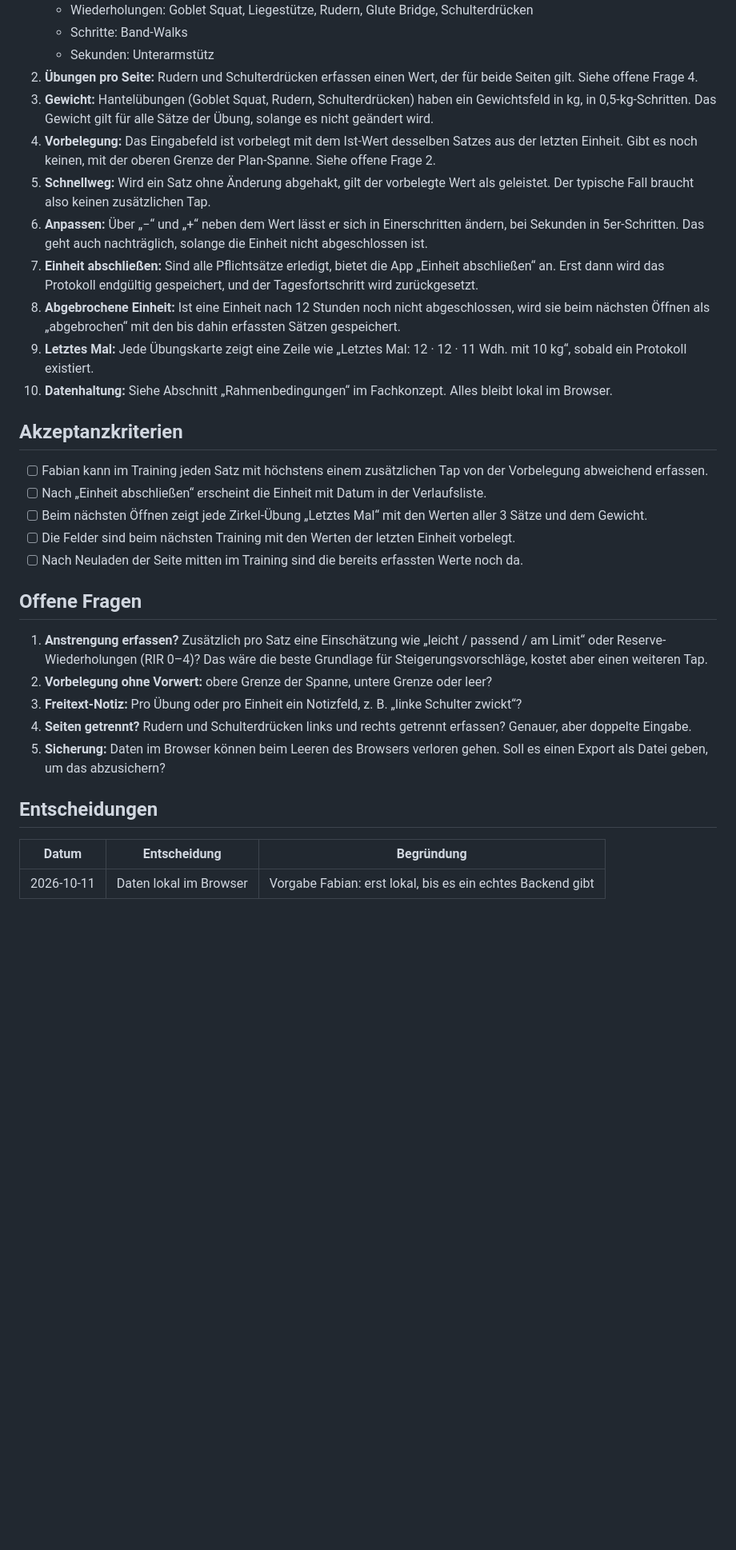
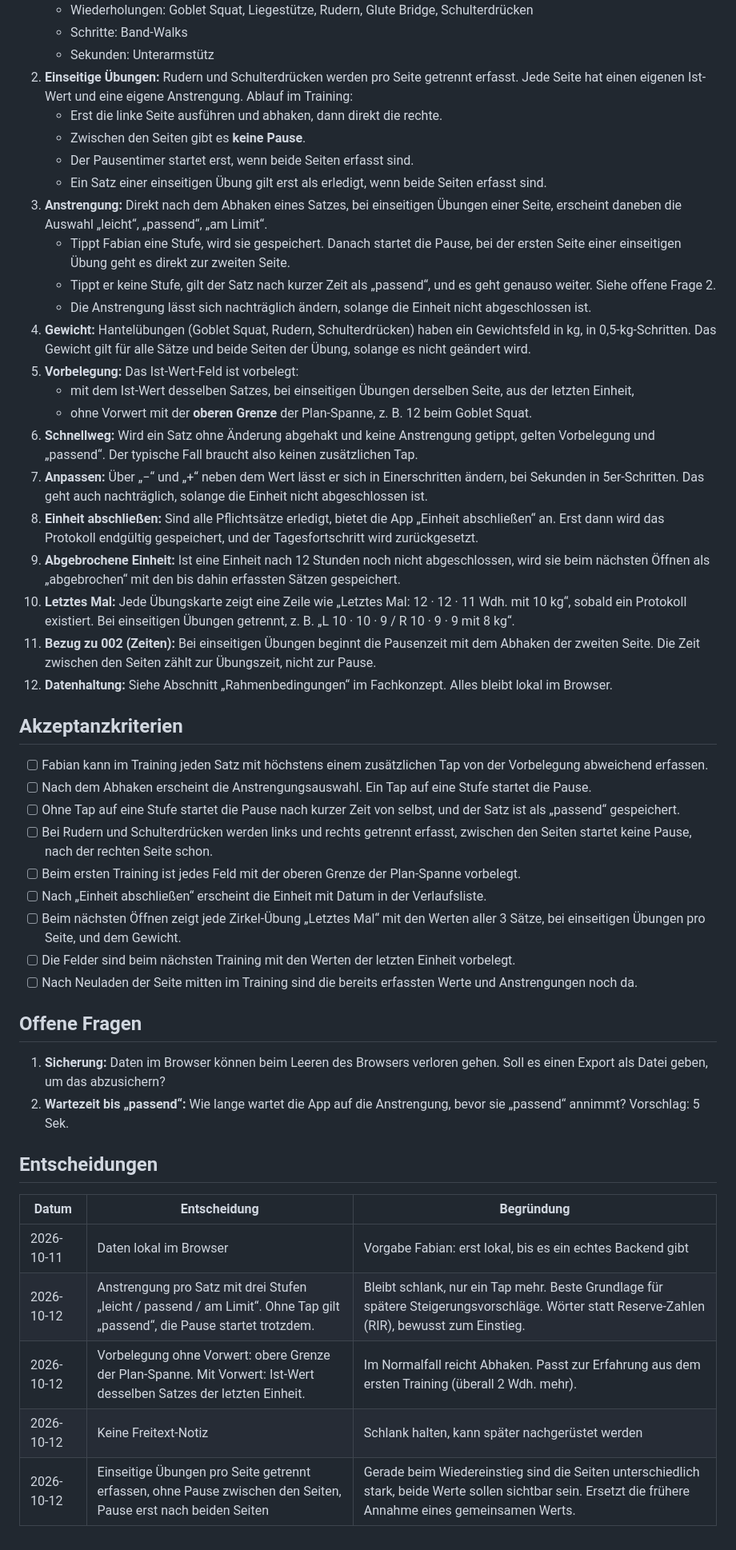
Before and after one commit to fabianbusch/fit-and-beyond, a Markdown page: comeback-training/features/001-ist-leistung-erfassen.md, the part around one of its changes. Shown at 80% size. Rendered like a GitHub page; blank space fills up the shorter version.

Commit message:
001 Ist-Leistung: abgestimmte Entscheidungen eingearbeitet
- Anstrengung pro Satz: leicht / passend / am Limit, ohne Tap gilt
  "passend" und die Pause startet trotzdem
- Vorbelegung ohne Vorwert: obere Grenze der Plan-Spanne
- Keine Freitext-Notiz
- Einseitige Übungen (Rudern, Schulterdrücken) pro Seite getrennt,
  keine Pause zwischen den Seiten, Pausentimer erst nach beiden Seiten
- Entscheidungstabelle ergänzt, beantwortete Fragen geschlossen
- Neue offene Frage: Wartezeit bis "passend"
- 002: Pausenzeit bei einseitigen Übungen konsistent zu 001

Status bleibt Entwurf.

Co-Authored-By: Claude Opus 5.5 <noreply@anthropic.com>
Claude-Session: https://claude.ai/code/session_014ZrnvC432KBxPJgJ9hePzE

```diff
--- a/comeback-training/features/001-ist-leistung-erfassen.md
+++ b/comeback-training/features/001-ist-leistung-erfassen.md
@@ -33,34 +42,50 @@ Nach jedem Satz lässt sich mit wenigen Taps festhalten, was tatsächlich geleis
    - Wiederholungen: Goblet Squat, Liegestütze, Rudern, Glute Bridge, Schulterdrücken
    - Schritte: Band-Walks
    - Sekunden: Unterarmstütz
-2. **Übungen pro Seite:** Rudern und Schulterdrücken erfassen einen Wert, der für beide Seiten gilt. Siehe offene Frage 4.
-3. **Gewicht:** Hantelübungen (Goblet Squat, Rudern, Schulterdrücken) haben ein Gewichtsfeld in kg, in 0,5-kg-Schritten. Das Gewicht gilt für alle Sätze der Übung, solange es nicht geändert wird.
-4. **Vorbelegung:** Das Eingabefeld ist vorbelegt mit dem Ist-Wert desselben Satzes aus der letzten Einheit. Gibt es noch keinen, mit der oberen Grenze der Plan-Spanne. Siehe offene Frage 2.
-5. **Schnellweg:** Wird ein Satz ohne Änderung abgehakt, gilt der vorbelegte Wert als geleistet. Der typische Fall braucht also keinen zusätzlichen Tap.
-6. **Anpassen:** Über „−“ und „+“ neben dem Wert lässt er sich in Einerschritten ändern, bei Sekunden in 5er-Schritten. Das geht auch nachträglich, solange die Einheit nicht abgeschlossen ist.
-7. **Einheit abschließen:** Sind alle Pflichtsätze erledigt, bietet die App „Einheit abschließen“ an. Erst dann wird das Protokoll endgültig gespeichert, und der Tagesfortschritt wird zurückgesetzt.
-8. **Abgebrochene Einheit:** Ist eine Einheit nach 12 Stunden noch nicht abgeschlossen, wird sie beim nächsten Öffnen als „abgebrochen“ mit den bis dahin erfassten Sätzen gespeichert.
-9. **Letztes Mal:** Jede Übungskarte zeigt eine Zeile wie „Letztes Mal: 12 · 12 · 11 Wdh. mit 10 kg“, sobald ein Protokoll existiert.
-10. **Datenhaltung:** Siehe Abschnitt „Rahmenbedingungen“ im Fachkonzept. Alles bleibt lokal im Browser.
+2. **Einseitige Übungen:** Rudern und Schulterdrücken werden pro Seite getrennt erfasst. Jede Seite hat einen eigenen Ist-Wert und eine eigene Anstrengung. Ablauf im Training:
+   - Erst die linke Seite ausführen und abhaken, dann direkt die rechte.
+   - Zwischen den Seiten gibt es **keine Pause**.
+   - Der Pausentimer startet erst, wenn beide Seiten erfasst sind.
+   - Ein Satz einer einseitigen Übung gilt erst als erledigt, wenn beide Seiten erfasst sind.
+3. **Anstrengung:** Direkt nach dem Abhaken eines Satzes, bei einseitigen Übungen einer Seite, erscheint daneben die Auswahl „leicht“, „passend“, „am Limit“.
+   - Tippt Fabian eine Stufe, wird sie gespeichert. Danach startet die Pause, bei der ersten Seite einer einseitigen Übung geht es direkt zur zweiten Seite.
+   - Tippt er keine Stufe, gilt der Satz nach kurzer Zeit als „passend“, und es geht genauso weiter. Siehe offene Frage 2.
+   - Die Anstrengung lässt sich nachträglich ändern, solange die Einheit nicht abgeschlossen ist.
+4. **Gewicht:** Hantelübungen (Goblet Squat, Rudern, Schulterdrücken) haben ein Gewichtsfeld in kg, in 0,5-kg-Schritten. Das Gewicht gilt für alle Sätze und beide Seiten der Übung, solange es nicht geändert wird.
+5. **Vorbelegung:** Das Ist-Wert-Feld ist vorbelegt:
+   - mit dem Ist-Wert desselben Satzes, bei einseitigen Übungen derselben Seite, aus der letzten Einheit,
+   - ohne Vorwert mit der **oberen Grenze** der Plan-Spanne, z. B. 12 beim Goblet Squat.
+6. **Schnellweg:** Wird ein Satz ohne Änderung abgehakt und keine Anstrengung getippt, gelten Vorbelegung und „passend“. Der typische Fall braucht also keinen zusätzlichen Tap.
+7. **Anpassen:** Über „−“ und „+“ neben dem Wert lässt er sich in Einerschritten ändern, bei Sekunden in 5er-Schritten. Das geht auch nachträglich, solange die Einheit nicht abgeschlossen ist.
+8. **Einheit abschließen:** Sind alle Pflichtsätze erledigt, bietet die App „Einheit abschließen“ an. Erst dann wird das Protokoll endgültig gespeichert, und der Tagesfortschritt wird zurückgesetzt.
+9. **Abgebrochene Einheit:** Ist eine Einheit nach 12 Stunden noch nicht abgeschlossen, wird sie beim nächsten Öffnen als „abgebrochen“ mit den bis dahin erfassten Sätzen gespeichert.
+10. **Letztes Mal:** Jede Übungskarte zeigt eine Zeile wie „Letztes Mal: 12 · 12 · 11 Wdh. mit 10 kg“, sobald ein Protokoll existiert. Bei einseitigen Übungen getrennt, z. B. „L 10 · 10 · 9 / R 10 · 9 · 9 mit 8 kg“.
+11. **Bezug zu 002 (Zeiten):** Bei einseitigen Übungen beginnt die Pausenzeit mit dem Abhaken der zweiten Seite. Die Zeit zwischen den Seiten zählt zur Übungszeit, nicht zur Pause.
+12. **Datenhaltung:** Siehe Abschnitt „Rahmenbedingungen“ im Fachkonzept. Alles bleibt lokal im Browser.
 
 ## Akzeptanzkriterien
 
 - [ ] Fabian kann im Training jeden Satz mit höchstens einem zusätzlichen Tap von der Vorbelegung abweichend erfassen.
+- [ ] Nach dem Abhaken erscheint die Anstrengungsauswahl. Ein Tap auf eine Stufe startet die Pause.
+- [ ] Ohne Tap auf eine Stufe startet die Pause nach kurzer Zeit von selbst, und der Satz ist als „passend“ gespeichert.
+- [ ] Bei Rudern und Schulterdrücken werden links und rechts getrennt erfasst, zwischen den Seiten startet keine Pause, nach der rechten Seite schon.
+- [ ] Beim ersten Training ist jedes Feld mit der oberen Grenze der Plan-Spanne vorbelegt.
 - [ ] Nach „Einheit abschließen“ erscheint die Einheit mit Datum in der Verlaufsliste.
-- [ ] Beim nächsten Öffnen zeigt jede Zirkel-Übung „Letztes Mal“ mit den Werten aller 3 Sätze und dem Gewicht.
+- [ ] Beim nächsten Öffnen zeigt jede Zirkel-Übung „Letztes Mal“ mit den Werten aller 3 Sätze, bei einseitigen Übungen pro Seite, und dem Gewicht.
 - [ ] Die Felder sind beim nächsten Training mit den Werten der letzten Einheit vorbelegt.
-- [ ] Nach Neuladen der Seite mitten im Training sind die bereits erfassten Werte noch da.
+- [ ] Nach Neuladen der Seite mitten im Training sind die bereits erfassten Werte und Anstrengungen noch da.
 
 ## Offene Fragen
 
-1. **Anstrengung erfassen?** Zusätzlich pro Satz eine Einschätzung wie „leicht / passend / am Limit“ oder Reserve-Wiederholungen (RIR 0–4)? Das wäre die beste Grundlage für Steigerungsvorschläge, kostet aber einen weiteren Tap.
-2. **Vorbelegung ohne Vorwert:** obere Grenze der Spanne, untere Grenze oder leer?
-3. **Freitext-Notiz:** Pro Übung oder pro Einheit ein Notizfeld, z. B. „linke Schulter zwickt“?
-4. **Seiten getrennt?** Rudern und Schulterdrücken links und rechts getrennt erfassen? Genauer, aber doppelte Eingabe.
-5. **Sicherung:** Daten im Browser können beim Leeren des Browsers verloren gehen. Soll es einen Export als Datei geben, um das abzusichern?
+1. **Sicherung:** Daten im Browser können beim Leeren des Browsers verloren gehen. Soll es einen Export als Datei geben, um das abzusichern?
+2. **Wartezeit bis „passend“:** Wie lange wartet die App auf die Anstrengung, bevor sie „passend“ annimmt? Vorschlag: 5 Sek.
 
 ## Entscheidungen
 
 | Datum | Entscheidung | Begründung |
 |---|---|---|
 | 2026-10-11 | Daten lokal im Browser | Vorgabe Fabian: erst lokal, bis es ein echtes Backend gibt |
+| 2026-10-12 | Anstrengung pro Satz mit drei Stufen „leicht / passend / am Limit“. Ohne Tap gilt „passend“, die Pause startet trotzdem. | Bleibt schlank, nur ein Tap mehr. Beste Grundlage für spätere Steigerungsvorschläge. Wörter statt Reserve-Zahlen (RIR), bewusst zum Einstieg. |
+| 2026-10-12 | Vorbelegung ohne Vorwert: obere Grenze der Plan-Spanne. Mit Vorwert: Ist-Wert desselben Satzes der letzten Einheit. | Im Normalfall reicht Abhaken. Passt zur Erfahrung aus dem ersten Training (überall 2 Wdh. mehr). |
+| 2026-10-12 | Keine Freitext-Notiz | Schlank halten, kann später nachgerüstet werden |
+| 2026-10-12 | Einseitige Übungen pro Seite getrennt erfassen, ohne Pause zwischen den Seiten, Pause erst nach beiden Seiten | Gerade beim Wiedereinstieg sind die Seiten unterschiedlich stark, beide Werte sollen sichtbar sein. Ersetzt die frühere Annahme eines gemeinsamen Werts. |
```
Also changed, not shown: other parts of comeback-training/features/001-ist-leistung-erfassen.md (+12 -3 lines), comeback-training/features/002-zeiten-erfassen.md (+1 -1 lines).
